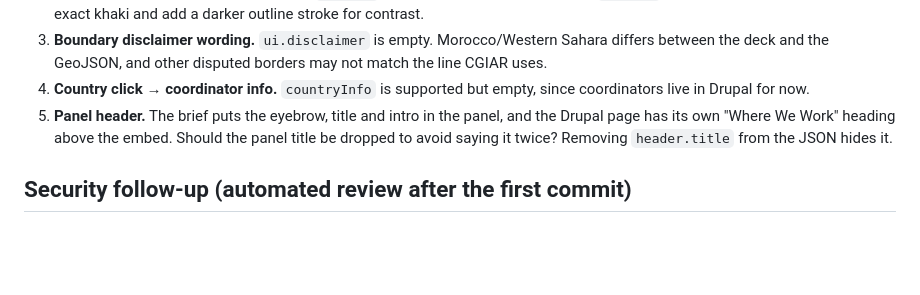
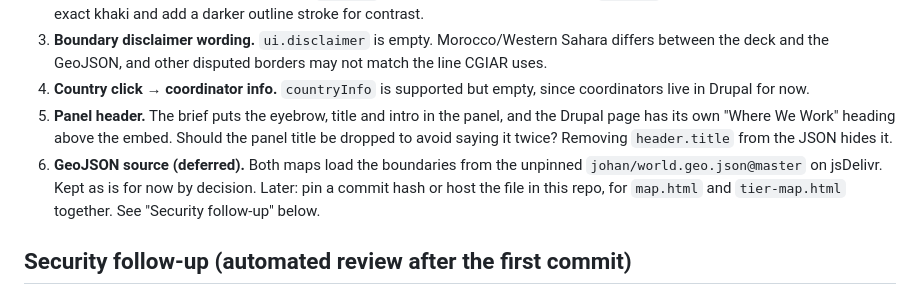
Before and after one commit to CG-SO/apac-map, a Markdown page: REVIEW.md, the part around the change. Drawn GitHub-style; blank space fills up the shorter version.

Commit message:
REVIEW: list GeoJSON source as a deferred open question
Co-Authored-By: Claude Opus 5.5 <noreply@anthropic.com>

```diff
--- a/REVIEW.md
+++ b/REVIEW.md
@@ -103,6 +103,7 @@ Not done: no screen-reader run (VoiceOver/NVDA) and no Firefox or Safari run.
 3. **Boundary disclaimer wording.** `ui.disclaimer` is empty. Morocco/Western Sahara differs between the deck and the GeoJSON, and other disputed borders may not match the line CGIAR uses.
 4. **Country click → coordinator info.** `countryInfo` is supported but empty, since coordinators live in Drupal for now.
 5. **Panel header.** The brief puts the eyebrow, title and intro in the panel, and the Drupal page has its own "Where We Work" heading above the embed. Should the panel title be dropped to avoid saying it twice? Removing `header.title` from the JSON hides it.
+6. **GeoJSON source (deferred).** Both maps load the boundaries from the unpinned `johan/world.geo.json@master` on jsDelivr. Kept as is for now by decision. Later: pin a commit hash or host the file in this repo, for `map.html` and `tier-map.html` together. See "Security follow-up" below.
 
 ## Security follow-up (automated review after the first commit)
 
```
